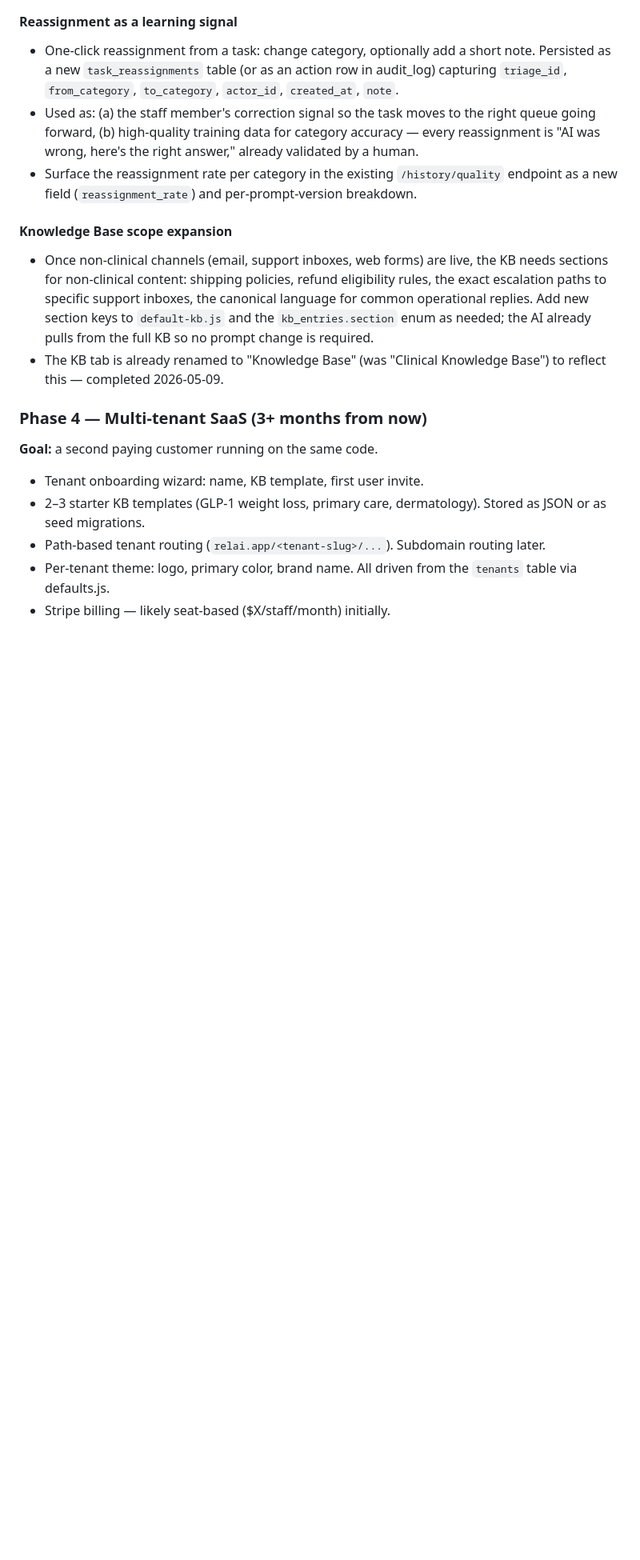
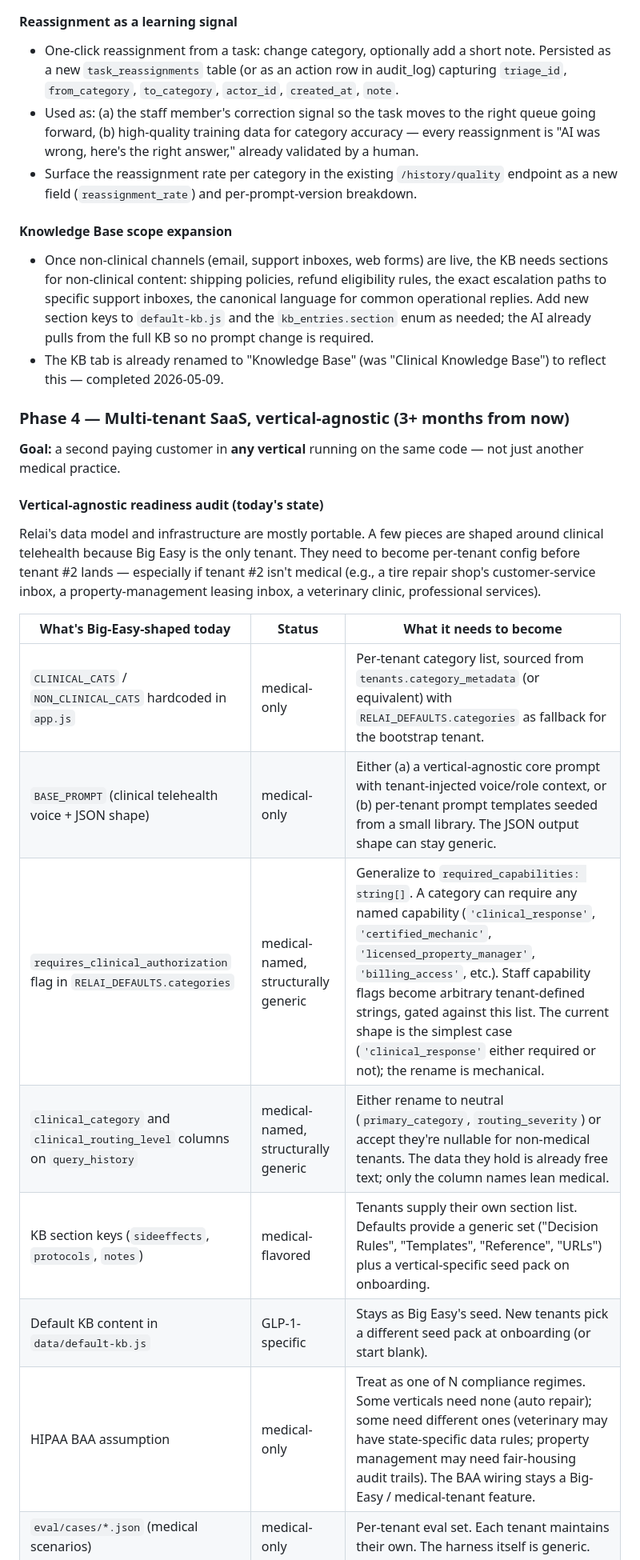
Before and after one commit to Madiuk/rn-triage, a Markdown page: PLAN.md, the part around one of its changes. Shown at 80% size. GitHub-like rendering; blank space fills up the shorter version.

```diff
--- a/PLAN.md
+++ b/PLAN.md
@@ -186,14 +186,27 @@ likely-universal across future tenants):
 - The KB tab is already renamed to "Knowledge Base" (was "Clinical
   Knowledge Base") to reflect this — completed 2026-05-09.
 
-### Phase 4 — Multi-tenant SaaS (3+ months from now)
-**Goal:** a second paying customer running on the same code.
+### Phase 4 — Multi-tenant SaaS, vertical-agnostic (3+ months from now)
+**Goal:** a second paying customer in **any vertical** running on the
+same code — not just another medical practice.
 
-- Tenant onboarding wizard: name, KB template, first user invite.
-- 2–3 starter KB templates (GLP-1 weight loss, primary care,
-  dermatology). Stored as JSON or as seed migrations.
-- Path-based tenant routing (`relai.app/<tenant-slug>/...`). Subdomain
-  routing later.
-- Per-tenant theme: logo, primary color, brand name. All driven from
-  the `tenants` table via defaults.js.
-- Stripe billing — likely seat-based ($X/staff/month) initially.
+#### Vertical-agnostic readiness audit (today's state)
+
+Relai's data model and infrastructure are mostly portable. A few
+pieces are shaped around clinical telehealth because Big Easy is the
+only tenant. They need to become per-tenant config before tenant #2
+lands — especially if tenant #2 isn't medical (e.g., a tire repair
+shop's customer-service inbox, a property-management leasing inbox, a
+veterinary clinic, professional services).
+
+| What's Big-Easy-shaped today                                    | Status         | What it needs to become |
+|-----------------------------------------------------------------|----------------|--------------------------|
+| `CLINICAL_CATS` / `NON_CLINICAL_CATS` hardcoded in `app.js`     | medical-only   | Per-tenant category list, sourced from `tenants.category_metadata` (or equivalent) with `RELAI_DEFAULTS.categories` as fallback for the bootstrap tenant. |
+| `BASE_PROMPT` (clinical telehealth voice + JSON shape)          | medical-only   | Either (a) a vertical-agnostic core prompt with tenant-injected voice/role context, or (b) per-tenant prompt templates seeded from a small library. The JSON output shape can stay generic. |
+| `requires_clinical_authorization` flag in `RELAI_DEFAULTS.categories` | medical-named, structurally generic | Generalize to `required_capabilities: string[]`. A category can require any named capability (`'clinical_response'`, `'certified_mechanic'`, `'licensed_property_manager'`, `'billing_access'`, etc.). Staff capability flags become arbitrary tenant-defined strings, gated against this list. The current shape is the simplest case (`'clinical_response'` either required or not); the rename is mechanical. |
+| `clinical_category` and `clinical_routing_level` columns on `query_history` | medical-named, structurally generic | Either rename to neutral (`primary_category`, `routing_severity`) or accept they're nullable for non-medical tenants. The data they hold is already free text; only the column names lean medical. |
+| KB section keys (`sideeffects`, `protocols`, `notes`)           | medical-flavored | Tenants supply their own section list. Defaults provide a generic set ("Decision Rules", "Templates", "Reference", "URLs") plus a vertical-specific seed pack on onboarding. |
+| Default KB content in `data/default-kb.js`                      | GLP-1-specific | Stays as Big Easy's seed. New tenants pick a different seed pack at onboarding (or start blank). |
+| HIPAA BAA assumption                                            | medical-only   | Treat as one of N compliance regimes. Some verticals need none (auto repair); some need different ones (veterinary may have state-specific data rules; property management may need fair-housing audit trails). The BAA wiring stays a Big-Easy / medical-tenant feature. |
+| `eval/cases/*.json` (medical scenarios)                         | medical-only   | Per-tenant eval set. Each tenant maintains their own. The harness itself is generic. |
+
```
Also changed, not shown: other parts of PLAN.md (+44 -2 lines), AGENTS.md (+15 -5 lines).
